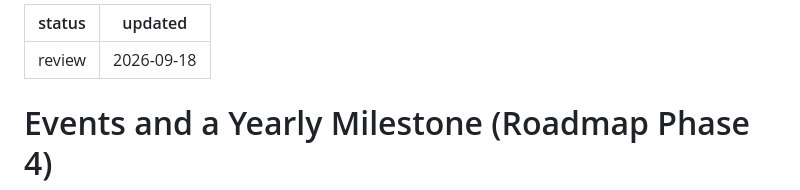
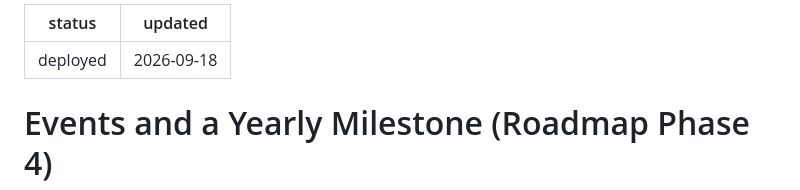
Before and after one commit to jacojang/meow_maker, a Markdown page: docs/planning/events-and-festival.md, the part around the change. GitHub-like rendering.

Commit message:
Mark events-and-festival (Roadmap Phase 4) as deployed (#31)
Verified live in production over a full 12-month run: last_festival_winner
correctly fired at month 10, picking discipline as the highest
festival-eligible stat under a TRAIN-heavy plan.


Claude-Session: https://claude.ai/code/session_01P8jCh2xqUPaEUnXVrCbo6B

Co-authored-by: Claude Sonnet 5 <noreply@anthropic.com>

```diff
--- a/docs/planning/events-and-festival.md
+++ b/docs/planning/events-and-festival.md
@@ -1,5 +1,5 @@
 ---
-status: review
+status: deployed
 updated: 2026-09-18
 ---
 
```
